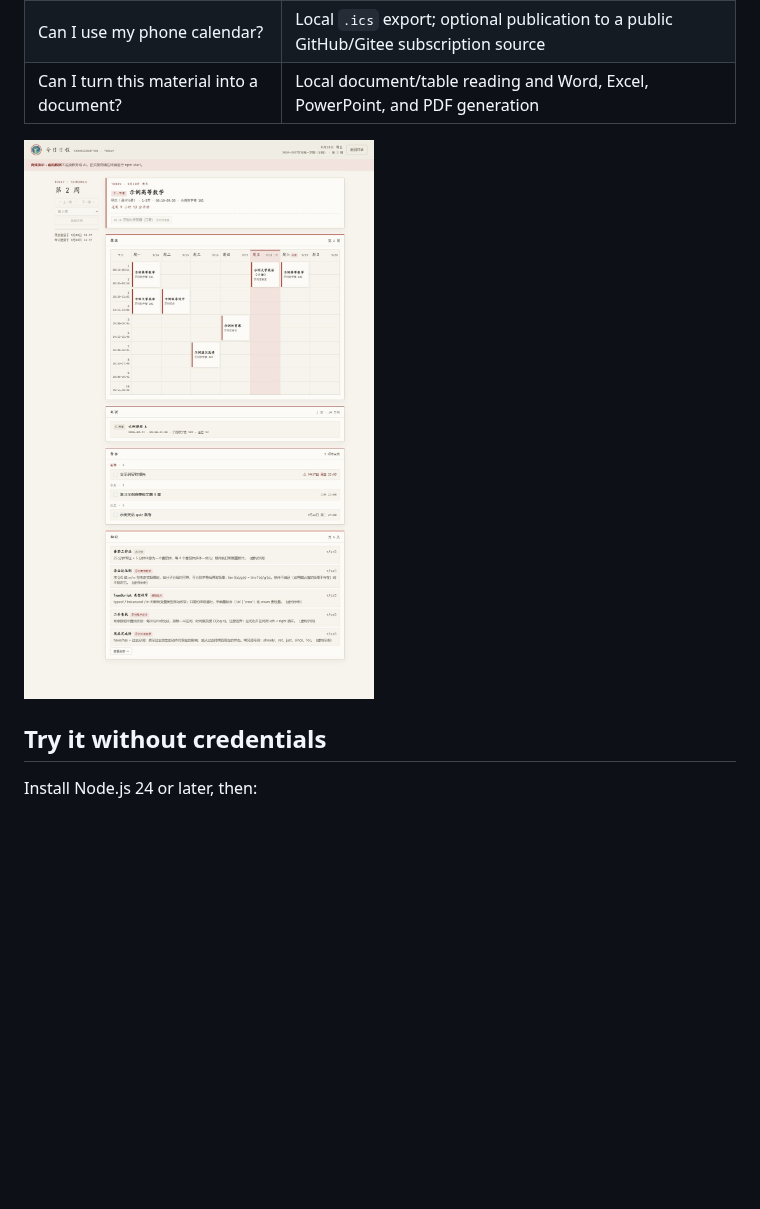
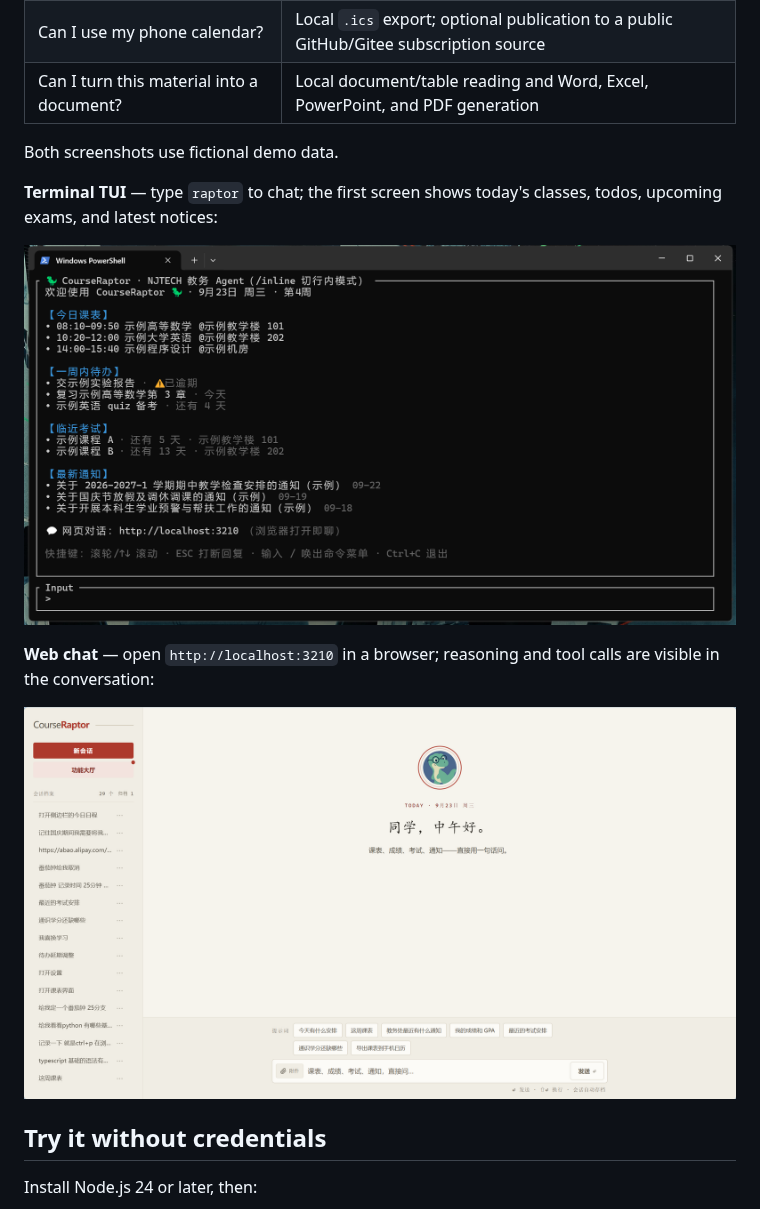
Before and after one commit to Health-525/courseraptor, a Markdown page: README.en.md, the part around the change. Drawn GitHub-style; pictures changed too: docs/screenshots/gui.png (added), docs/screenshots/tui.png (added); blank space fills up the shorter version.

```diff
--- a/README.en.md
+++ b/README.en.md
@@ -34,7 +34,15 @@ CourseRaptor brings timetables, grades, exams, academic announcements, and calen
 | Can I use my phone calendar? | Local `.ics` export; optional publication to a public GitHub/Gitee subscription source |
 | Can I turn this material into a document? | Local document/table reading and Word, Excel, PowerPoint, and PDF generation |
 
-![Latest web UI: weekly timetable with todo and knowledge cards (fictional demo data)](docs/screenshot-demo.jpg)
+Both screenshots use fictional demo data.
+
+**Terminal TUI** — type `raptor` to chat; the first screen shows today's classes, todos, upcoming exams, and latest notices:
+
+![Terminal TUI welcome panel](docs/screenshots/tui.png)
+
+**Web chat** — open `http://localhost:3210` in a browser; reasoning and tool calls are visible in the conversation:
+
+![Web chat](docs/screenshots/gui.png)
 
 ## Try it without credentials
 
```
Also changed, not shown: README.md (+14 -0 lines), 6 other files.
